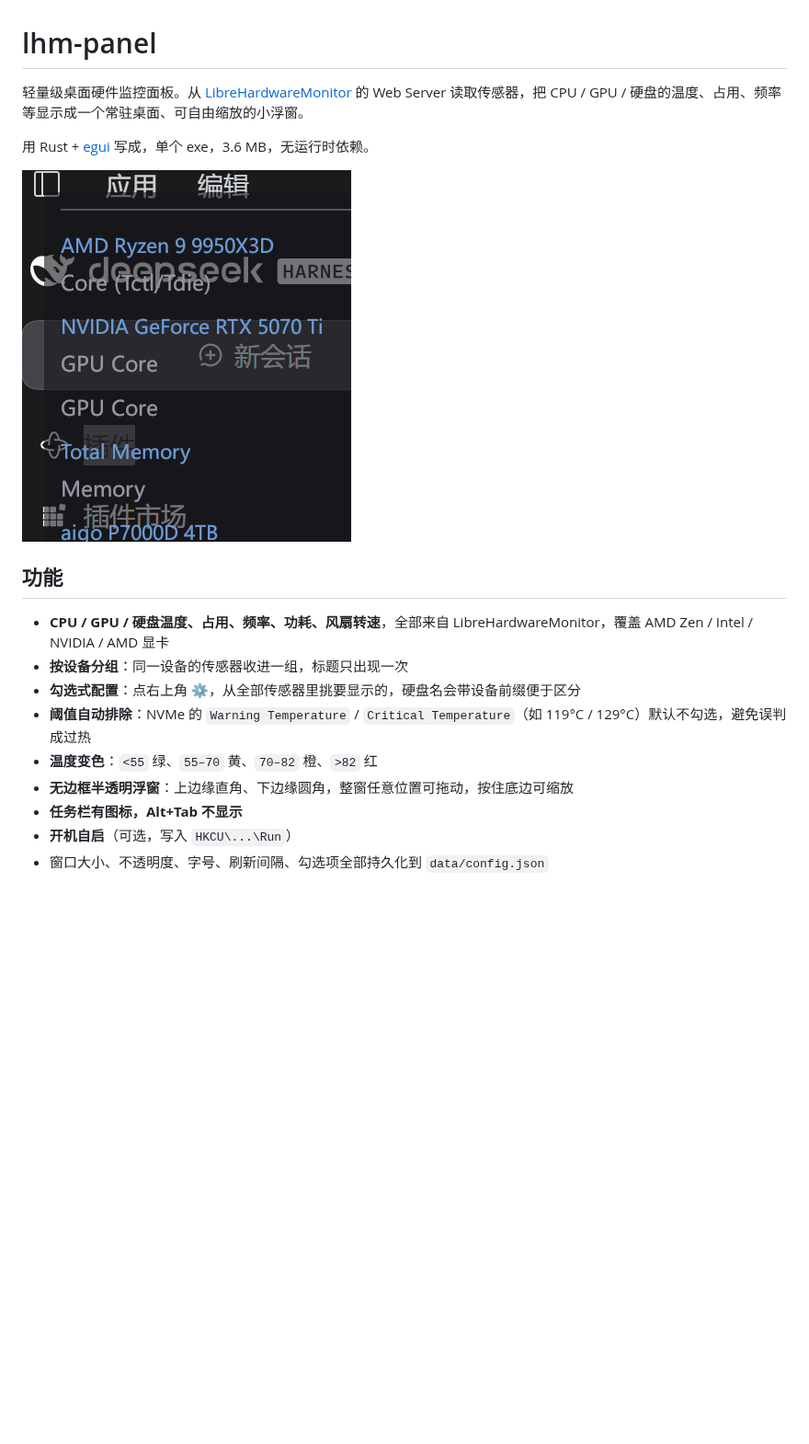
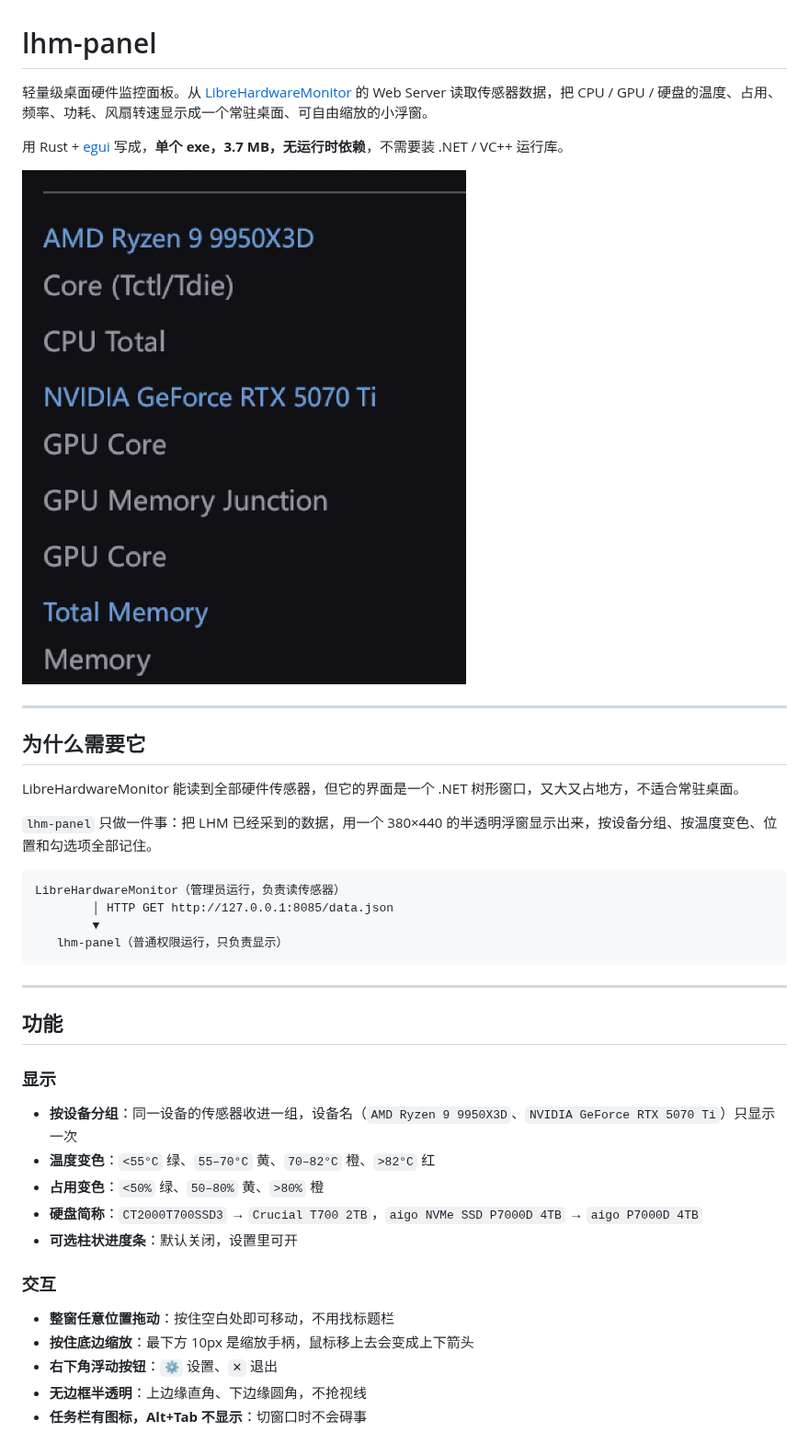
Before and after one commit to halucino/lhm-panel, a Markdown page: README.md, the part around one of its changes. Shown at 92% size. Drawn GitHub-style; pictures changed too: screenshots/main.png; blank space fills up the shorter version.

````diff
--- a/README.md
+++ b/README.md
@@ -1,19 +1,43 @@
 # lhm-panel
 
-轻量级桌面硬件监控面板。从 [LibreHardwareMonitor](https://github.com/LibreHardwareMonitor/LibreHardwareMonitor) 的 Web Server 读取传感器，把 CPU / GPU / 硬盘的温度、占用、频率等显示成一个常驻桌面、可自由缩放的小浮窗。
+轻量级桌面硬件监控面板。从 [LibreHardwareMonitor](https://github.com/LibreHardwareMonitor/LibreHardwareMonitor) 的 Web Server 读取传感器数据，把 CPU / GPU / 硬盘的温度、占用、频率、功耗、风扇转速显示成一个常驻桌面、可自由缩放的小浮窗。
 
-用 Rust + [egui](https://github.com/emilk/egui) 写成，单个 exe，3.6 MB，无运行时依赖。
+用 Rust + [egui](https://github.com/emilk/egui) 写成，**单个 exe，3.7 MB，无运行时依赖**，不需要装 .NET / VC++ 运行库。
 
 ![screenshot](screenshots/main.png)
 
+---
+
+## 为什么需要它
+
+LibreHardwareMonitor 能读到全部硬件传感器，但它的界面是一个 .NET 树形窗口，又大又占地方，不适合常驻桌面。
+
+`lhm-panel` 只做一件事：把 LHM 已经采到的数据，用一个 380×440 的半透明浮窗显示出来，按设备分组、按温度变色、位置和勾选项全部记住。
+
+```
+LibreHardwareMonitor（管理员运行，负责读传感器）
+        │ HTTP GET http://127.0.0.1:8085/data.json
+        ▼
+   lhm-panel（普通权限运行，只负责显示）
+```
+
+---
+
 ## 功能
 
-- **CPU / GPU / 硬盘温度、占用、频率、功耗、风扇转速**，全部来自 LibreHardwareMonitor，覆盖 AMD Zen / Intel / NVIDIA / AMD 显卡
-- **按设备分组**：同一设备的传感器收进一组，标题只出现一次
-- **勾选式配置**：点右上角 ⚙，从全部传感器里挑要显示的，硬盘名会带设备前缀便于区分
-- **阈值自动排除**：NVMe 的 `Warning Temperature` / `Critical Temperature`（如 119°C / 129°C）默认不勾选，避免误判成过热
-- **温度变色**：`<55` 绿、`55–70` 黄、`70–82` 橙、`>82` 红
-- **无边框半透明浮窗**：上边缘直角、下边缘圆角，整窗任意位置可拖动，按住底边可缩放
-- **任务栏有图标，Alt+Tab 不显示**
-- **开机自启**（可选，写入 `HKCU\...\Run`）
-- 窗口大小、不透明度、字号、刷新间隔、勾选项全部持久化到 `data/config.json`
+### 显示
+
+- **按设备分组**：同一设备的传感器收进一组，设备名（`AMD Ryzen 9 9950X3D`、`NVIDIA GeForce RTX 5070 Ti`）只显示一次
+- **温度变色**：`<55°C` 绿、`55–70°C` 黄、`70–82°C` 橙、`>82°C` 红
+- **占用变色**：`<50%` 绿、`50–80%` 黄、`>80%` 橙
+- **硬盘简称**：`CT2000T700SSD3` → `Crucial T700 2TB`，`aigo NVMe SSD P7000D 4TB` → `aigo P7000D 4TB`
+- **可选柱状进度条**：默认关闭，设置里可开
+
+### 交互
+
+- **整窗任意位置拖动**：按住空白处即可移动，不用找标题栏
+- **按住底边缩放**：最下方 10px 是缩放手柄，鼠标移上去会变成上下箭头
+- **右下角浮动按钮**：`⚙` 设置、`✕` 退出
+- **无边框半透明**：上边缘直角、下边缘圆角，不抢视线
+- **任务栏有图标，Alt+Tab 不显示**：切窗口时不会碍事
+
````
Also changed, not shown: other parts of README.md (+156 -24 lines).
